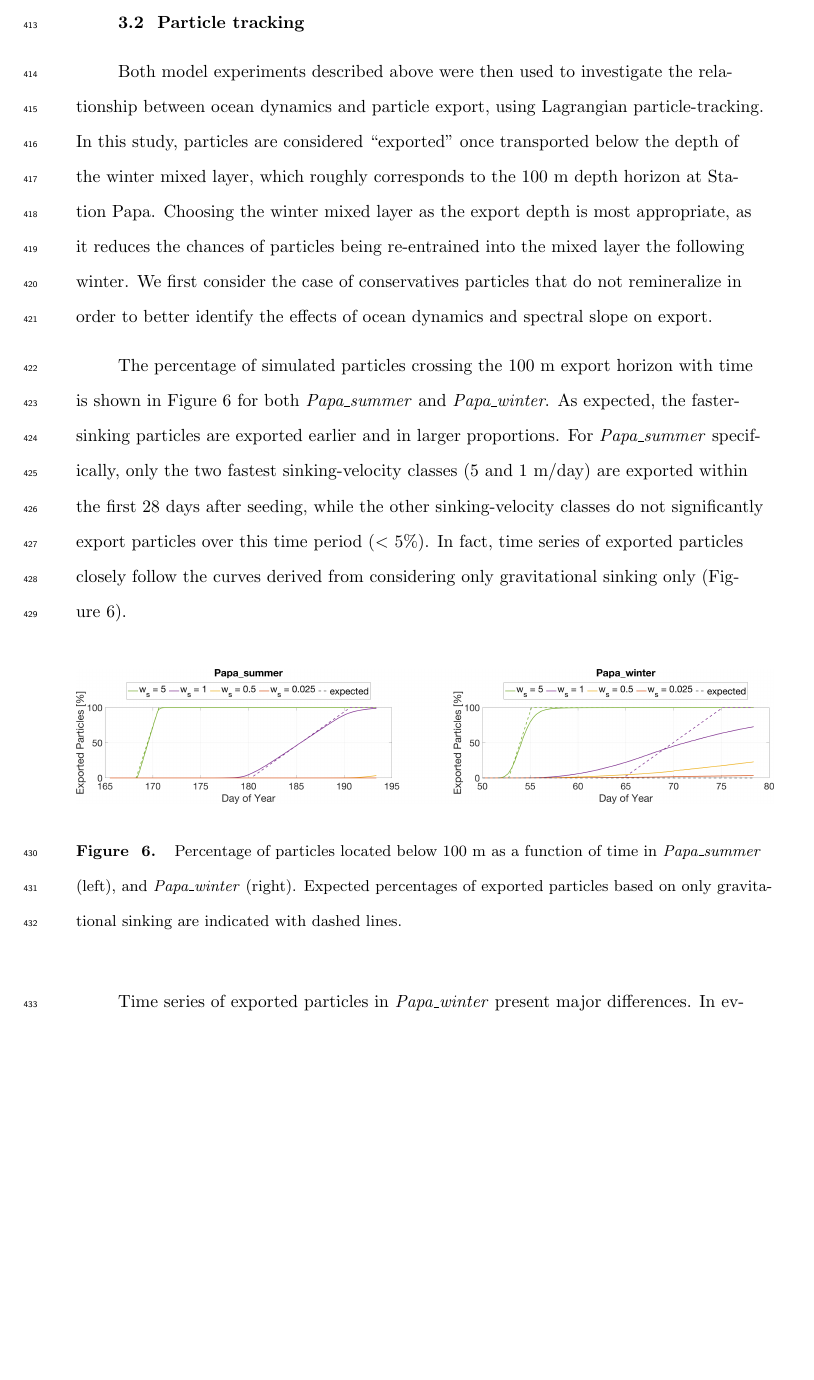
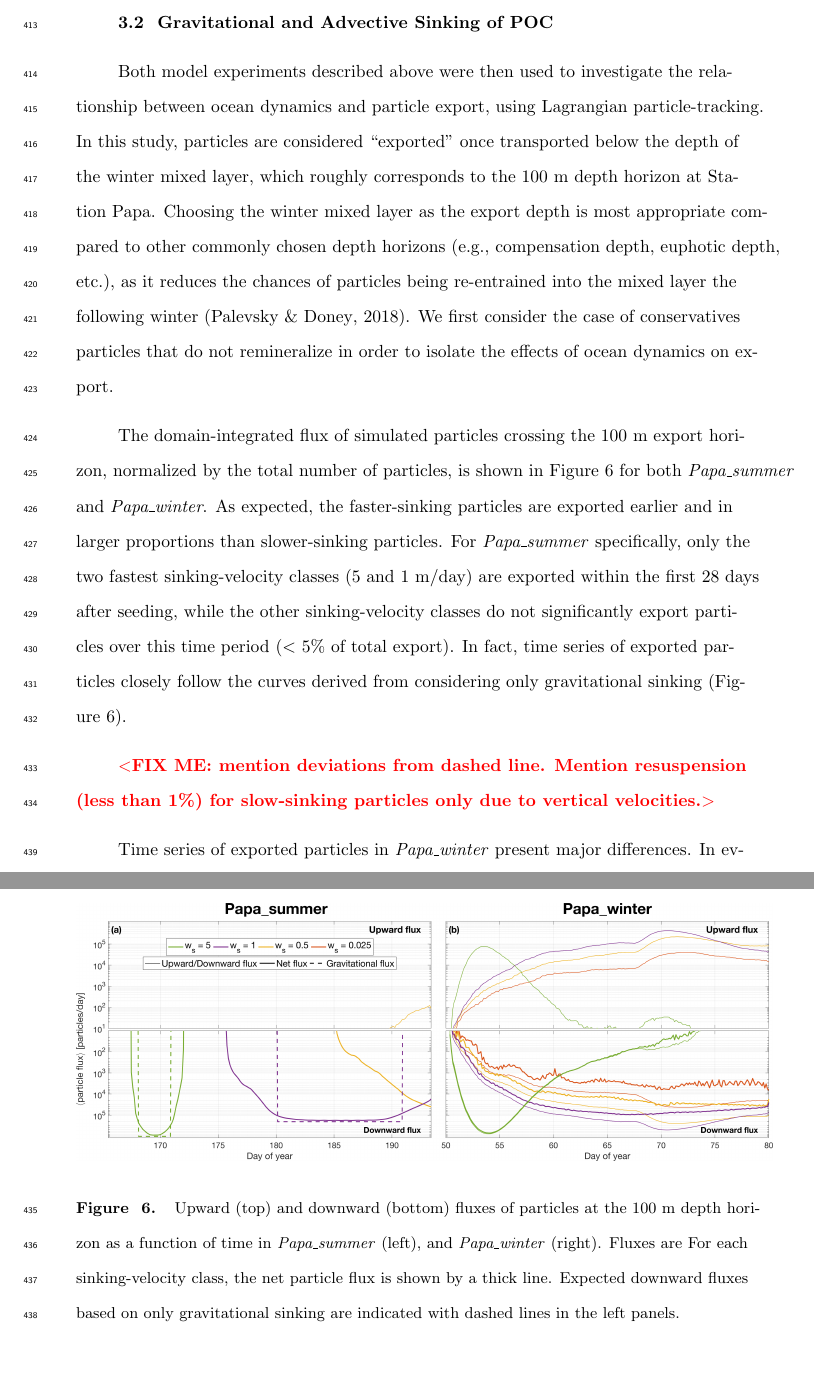
Before and after one commit to matdever/Size-differentiated_Export_GBC, a LaTeX document (size_differentiated_export.tex): part of page 17 of 31 before the commit and two parts of pages 17 and 18 of 31 after it, the two joined at a grey line, cut at the place of the change, the shorter picture padded with empty space. Compiled offline with pdfLaTeX.

Commit message:
Updates from Overleaf

```diff
--- a/size_differentiated_export.tex
+++ b/size_differentiated_export.tex
@@ -311,17 +311,20 @@ Comparing \textit{Papa\_summer} and \textit{Papa\_winter} highlights the differe
 
 The wider PDF of vertical velocities in \textit{Papa\_winter} shows advective velocities that match and exceed typical gravitational sinking velocities, particularly for smaller, and therefore slower-sinking, particulate organic material. The secondary ageostrophic circulation that develops at submeso-scales (i.e., Ro O(1)) therefore generates an export mechanism that directly competes with the traditional paradigm that relies on gravitational sinking leading the export of particulate matter in the ocean.
 
-\subsection{Particle tracking}
+\subsection{Gravitational and Advective Sinking of POC}
 
-Both model experiments described above were then used to investigate the relationship between ocean dynamics and particle export, using Lagrangian particle-tracking. In this study, particles are considered ``exported" once transported below the depth of the winter mixed layer, which roughly corresponds to the 100 m depth horizon at Station Papa. Choosing the winter mixed layer as the export depth is most appropriate, as it reduces the chances of particles being re-entrained into the mixed layer the following winter. We first consider the case of conservatives particles that do not remineralize in order to better identify the effects of ocean dynamics and spectral slope on export.
+Both model experiments described above were then used to investigate the relationship between ocean dynamics and particle export, using Lagrangian particle-tracking. In this study, particles are considered ``exported" once transported below the depth of the winter mixed layer, which roughly corresponds to the 100 m depth horizon at Station Papa. Choosing the winter mixed layer as the export depth is most appropriate compared to other commonly chosen depth horizons (e.g., compensation depth, euphotic depth, etc.), as it reduces the chances of particles being re-entrained into the mixed layer the following winter \citep{Palevsky_2018}. We first consider the case of conservatives particles that do not remineralize in order to isolate the effects of ocean dynamics on export.
 
-The percentage of simulated particles crossing the 100 m export horizon with time is shown in Figure \ref{fig: particle_export} for both \textit{Papa\_summer} and \textit{Papa\_winter}. As expected, the faster-sinking particles are exported earlier and in larger proportions. For \textit{Papa\_summer} specifically, only the two fastest sinking-velocity classes (5 and 1 m/day) are exported within the first 28 days after seeding, while the other sinking-velocity classes do not significantly export particles over this time period ($<$ 5\%). In fact, time series of exported particles closely follow the curves derived from considering only gravitational sinking only (Figure \ref{fig: particle_export}).
+The domain-integrated flux of simulated particles crossing the 100 m export horizon, normalized by the total number of particles, is shown in Figure \ref{fig: particle_export} for both \textit{Papa\_summer} and \textit{Papa\_winter}. As expected, the faster-sinking particles are exported earlier and in larger proportions than slower-sinking particles. For \textit{Papa\_summer} specifically, only the two fastest sinking-velocity classes (5 and 1 m/day) are exported within the first 28 days after seeding, while the other sinking-velocity classes do not significantly export particles over this time period ($<$ 5\% of total export). In fact, time series of exported particles closely follow the curves derived from considering only gravitational sinking (Figure \ref{fig: particle_export}).
+
+\fixme{mention deviations from dashed line. Mention resuspension (less than 1\%) for slow-sinking particles only due to vertical velocities.}
+%The percentage of simulated particles crossing the 100 m export horizon with time is shown in Figure \ref{fig: particle_export} for both \textit{Papa\_summer} and \textit{Papa\_winter}. As expected, the faster-sinking particles are exported earlier and in larger proportions. For \textit{Papa\_summer} specifically, only the two fastest sinking-velocity classes (5 and 1 m/day) are exported within the first 28 days after seeding, while the other sinking-velocity classes do not significantly export particles over this time period ($<$ 5\%). In fact, time series of exported particles closely follow the curves derived from considering only gravitational sinking only (Figure \ref{fig: particle_export}).
 
 %FIG6
 \begin{figure}[ht]
 	\centering
-	\includegraphics[width = 1\linewidth]{figures/Fig6_particle_export}
-	\caption{Percentage of particles located below 100 m as a function of time in \textit{Papa\_summer} (left), and \textit{Papa\_winter} (right). Expected percentages of exported particles based on only gravitational sinking are indicated with dashed lines.}
+	\includegraphics[width = 1\linewidth]{figures/Fig6_particle_export_flux.png}
+	\caption{Upward (top) and downward (bottom) fluxes of particles at the 100 m depth horizon as a function of time in \textit{Papa\_summer} (left), and \textit{Papa\_winter} (right). Fluxes are  For each sinking-velocity class, the net particle flux is shown by a thick line. Expected downward fluxes based on only gravitational sinking are indicated with dashed lines in the left panels.}
 	\label{fig: particle_export}
 \end{figure}
 
```
Also changed, not shown: sinking_biblio.bib (+12 -0 lines), figures/Fig6_particle_export_flux.png (renamed from figures/code/Fig6_particle_export_flux.png).
